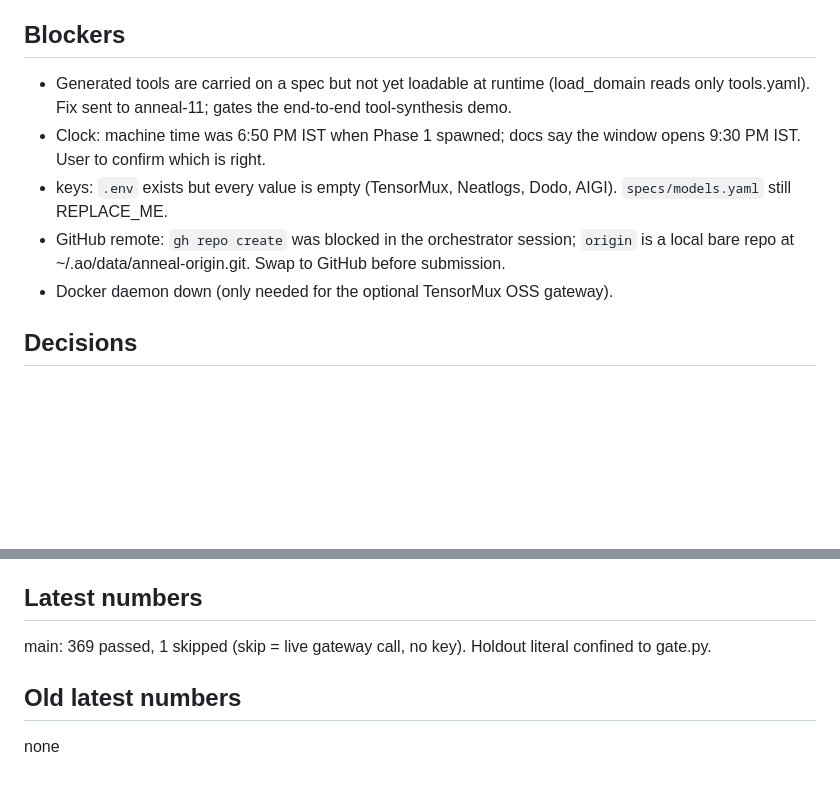
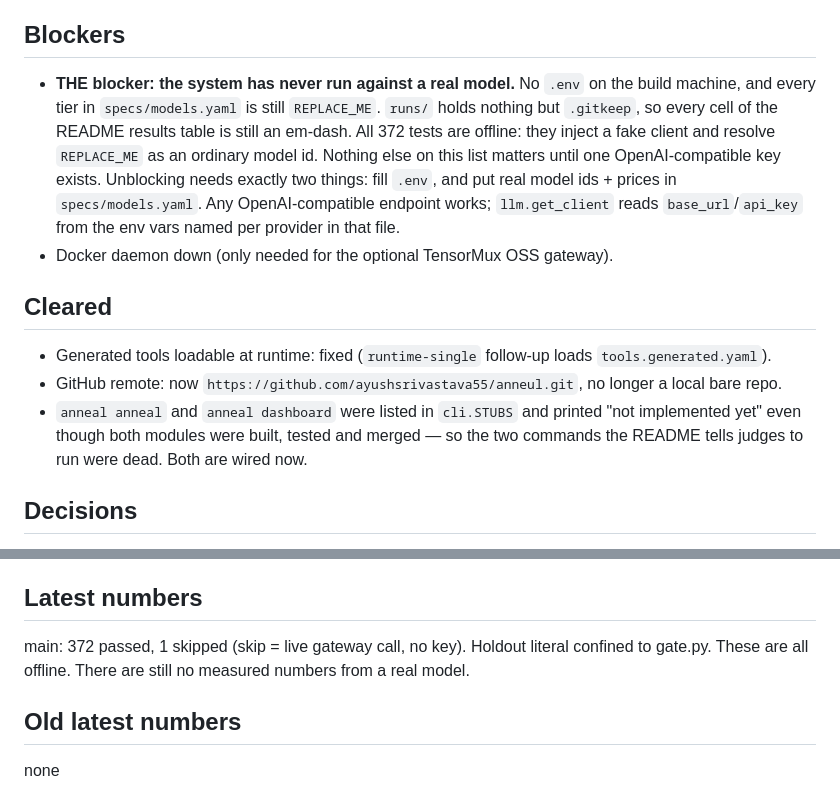
Before and after one commit to ayushsrivastava55/anneul, a Markdown page: STATUS.md, 2 parts joined by grey strips. Drawn GitHub-style; blank space fills up the shorter version.

Commit message:
STATUS: correct stale blockers; state the real one plainly
Remote is GitHub now, not a local bare repo, and the generated-tools loader
landed. Replaced both with the blocker that actually gates submission: nothing
has ever run against a real model, so every results cell is still an em-dash.

```diff
--- a/STATUS.md
+++ b/STATUS.md
@@ -46,11 +46,22 @@ Shared interfaces for Phase 1 are pinned in docs/CONTRACTS.md.
 - [x] 0.4 anneal-8 - anneal/tracing.py: init_tracing (once, no-op without key), wrap_client, node_span/tool_span/llm_span (sync+async, offline pass-through), run-context tags via contextvar, flush/shutdown, current_trace_id; tests/test_tracing.py (15 tests); smoke `uv run python -m anneal.tracing`
 
 ## Blockers
-- Generated tools are carried on a spec but not yet loadable at runtime (load_domain reads only tools.yaml). Fix sent to anneal-11; gates the end-to-end tool-synthesis demo.
-- Clock: machine time was 6:50 PM IST when Phase 1 spawned; docs say the window opens 9:30 PM IST. User to confirm which is right.
-- keys: `.env` exists but every value is empty (TensorMux, Neatlogs, Dodo, AIGI). `specs/models.yaml` still REPLACE_ME.
-- GitHub remote: `gh repo create` was blocked in the orchestrator session; `origin` is a local bare repo at ~/.ao/data/anneal-origin.git. Swap to GitHub before submission.
+- **THE blocker: the system has never run against a real model.** No `.env` on the build
+  machine, and every tier in `specs/models.yaml` is still `REPLACE_ME`. `runs/` holds nothing
+  but `.gitkeep`, so every cell of the README results table is still an em-dash. All 372 tests
+  are offline: they inject a fake client and resolve `REPLACE_ME` as an ordinary model id.
+  Nothing else on this list matters until one OpenAI-compatible key exists.
+  Unblocking needs exactly two things: fill `.env`, and put real model ids + prices in
+  `specs/models.yaml`. Any OpenAI-compatible endpoint works; `llm.get_client` reads
+  `base_url`/`api_key` from the env vars named per provider in that file.
 - Docker daemon down (only needed for the optional TensorMux OSS gateway).
+
+## Cleared
+- Generated tools loadable at runtime: fixed (`runtime-single` follow-up loads `tools.generated.yaml`).
+- GitHub remote: now `https://github.com/ayushsrivastava55/anneul.git`, no longer a local bare repo.
+- `anneal anneal` and `anneal dashboard` were listed in `cli.STUBS` and printed "not implemented
+  yet" even though both modules were built, tested and merged — so the two commands the README
+  tells judges to run were dead. Both are wired now.
 
 ## Decisions
 - Airline: no user simulator; task instruction is the single customer message. eval.py exposes setup(task) to reset DB state. 40 of 50 tasks, split 20/10/10, seed 0.
@@ -91,7 +102,8 @@ Unit tests passed on every module; these only appeared when the modules ran toge
    Fixed; the loop counter is authoritative.
 
 ## Latest numbers
-main: 369 passed, 1 skipped (skip = live gateway call, no key). Holdout literal confined to gate.py.
+main: 372 passed, 1 skipped (skip = live gateway call, no key). Holdout literal confined to gate.py.
+These are all offline. There are still no measured numbers from a real model.
 
 ## Old latest numbers
 none
```
